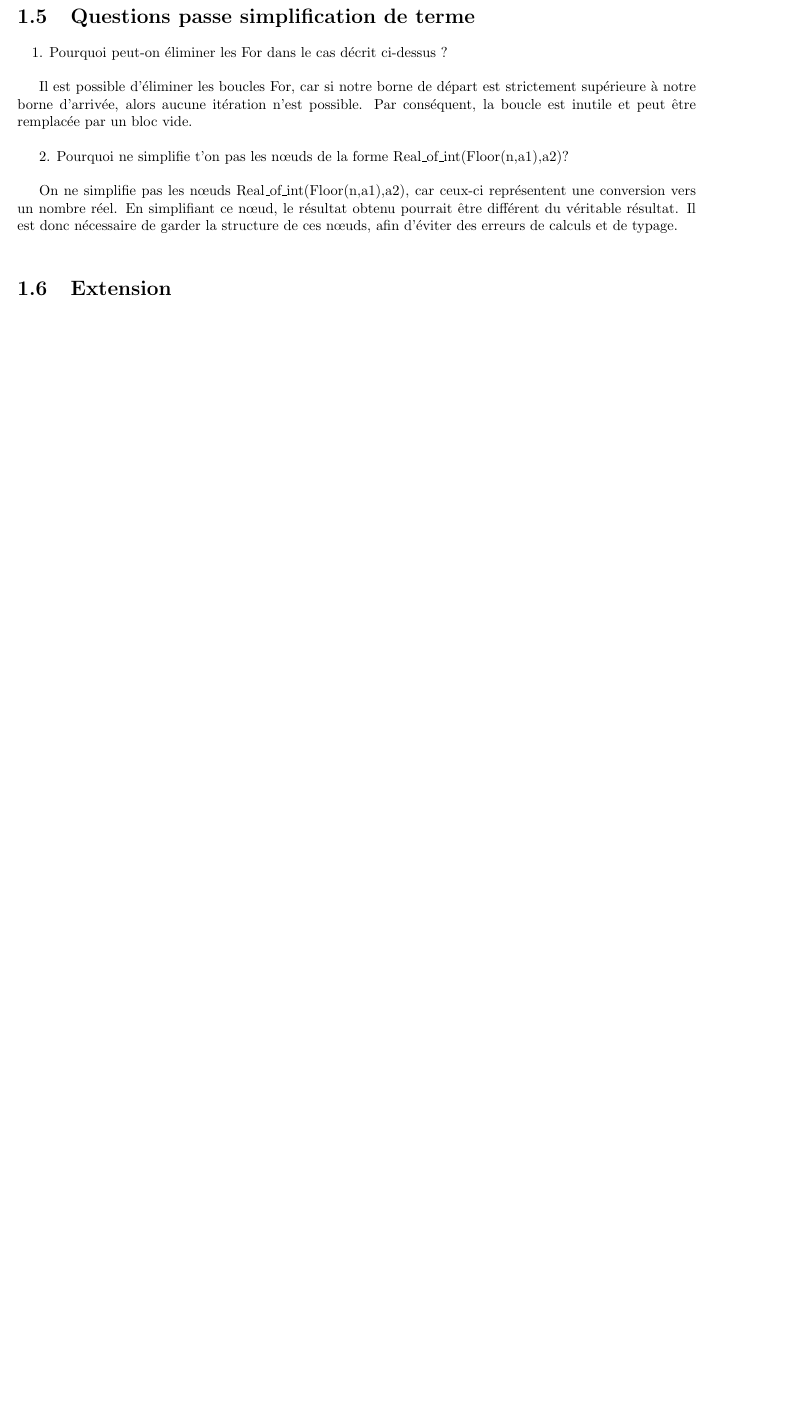
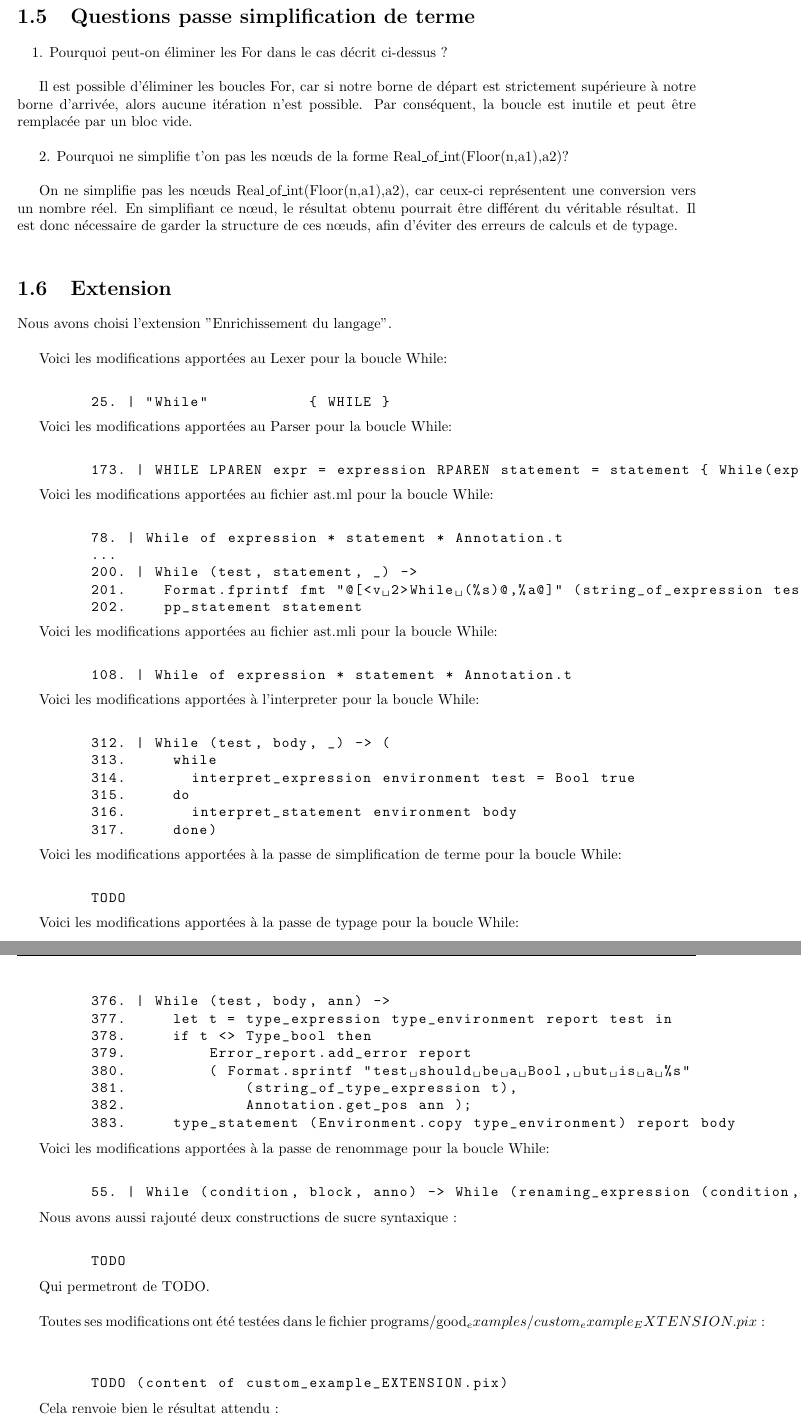
Before and after one commit to Roirtur/ProjetCompilationL3, a LaTeX document (VANBESELAERE_MACDONALD.tex): part of page 7 of 8 before the commit and two parts of pages 7 and 8 of 9 after it, the two joined at a grey line, cut so that both start at the same text, the shorter picture padded with empty space. Compiled offline with pdfLaTeX.

Commit message:
update latex & started extension

```diff
--- a/VANBESELAERE_MACDONALD.tex
+++ b/VANBESELAERE_MACDONALD.tex
@@ -216,3 +216,84 @@
 
     \section{Extension}
 
+    Nous avons choisi l'extension "Enrichissement du langage".\\
+
+    Voici les modifications apportées au Lexer pour la boucle While: \\
+
+    \begin{lstlisting}[language=C, basicstyle=\ttfamily]
+        25. | "While"           { WHILE }
+    \end{lstlisting}
+
+    Voici les modifications apportées au Parser pour la boucle While: \\
+
+    \begin{lstlisting}[language=C, basicstyle=\ttfamily]
+        173. | WHILE LPAREN expr = expression RPAREN statement = statement { While(expr, statement, Annotation.create $loc) }
+    \end{lstlisting}
+
+    Voici les modifications apportées au fichier ast.ml pour la boucle While: \\
+
+    \begin{lstlisting}[language=C, basicstyle=\ttfamily]
+        78. | While of expression * statement * Annotation.t
+        ...
+        200. | While (test, statement, _) ->
+        201.    Format.fprintf fmt "@[<v 2>While (%s)@,%a@]" (string_of_expression test)
+        202.    pp_statement statement
+    \end{lstlisting}
+
+    Voici les modifications apportées au fichier ast.mli pour la boucle While: \\
+
+    \begin{lstlisting}[language=C, basicstyle=\ttfamily]
+        108. | While of expression * statement * Annotation.t
+    \end{lstlisting}
+
+    Voici les modifications apportées à l'interpreter pour la boucle While: \\
+
+    \begin{lstlisting}[language=C, basicstyle=\ttfamily]
+        312. | While (test, body, _) -> (
+        313.     while
+        314.       interpret_expression environment test = Bool true
+        315.     do
+        316.       interpret_statement environment body
+        317.     done)
+    \end{lstlisting}
+
+    Voici les modifications apportées à la passe de simplification de terme pour la boucle While: \\
+
+    \begin{lstlisting}[language=C, basicstyle=\ttfamily]
+        TODO
+    \end{lstlisting}
+
+    Voici les modifications apportées à la passe de typage pour la boucle While: \\
+
+    \begin{lstlisting}[language=C, basicstyle=\ttfamily]
+        376. | While (test, body, ann) ->
+        377.     let t = type_expression type_environment report test in
+        378.     if t <> Type_bool then
+        379.         Error_report.add_error report
+        380.         ( Format.sprintf "test should be a Bool, but is a %s"
+        381.             (string_of_type_expression t),
+        382.             Annotation.get_pos ann );
+        383.     type_statement (Environment.copy type_environment) report body
+    \end{lstlisting}
+
+    Voici les modifications apportées à la passe de renommage pour la boucle While: \\
+
+    \begin{lstlisting}[language=C, basicstyle=\ttfamily]
+        55. | While (condition, block, anno) -> While (renaming_expression (condition, counter_env), renaming_statement (block, Environment.copy counter_env), anno)
+    \end{lstlisting}
+
+    Nous avons aussi rajouté deux constructions de sucre syntaxique :\\
+
+    \begin{lstlisting}[language=C, basicstyle=\ttfamily]
+        TODO
+    \end{lstlisting}
+
+    Qui permetront de TODO.\\
+
+    Toutes ses modifications ont été testées dans le fichier programs/good_examples/custom_example_EXTENSION.pix :\\
+
+    \begin{lstlisting}[language=C, basicstyle=\ttfamily]
+        TODO (content of custom_example_EXTENSION.pix)
+    \end{lstlisting}
+
+    Cela renvoie bien le résultat attendu : \\
```
Also changed, not shown: VANBESELAERE_MACDONALD.tex (5 more changed lines), 10 other files.
